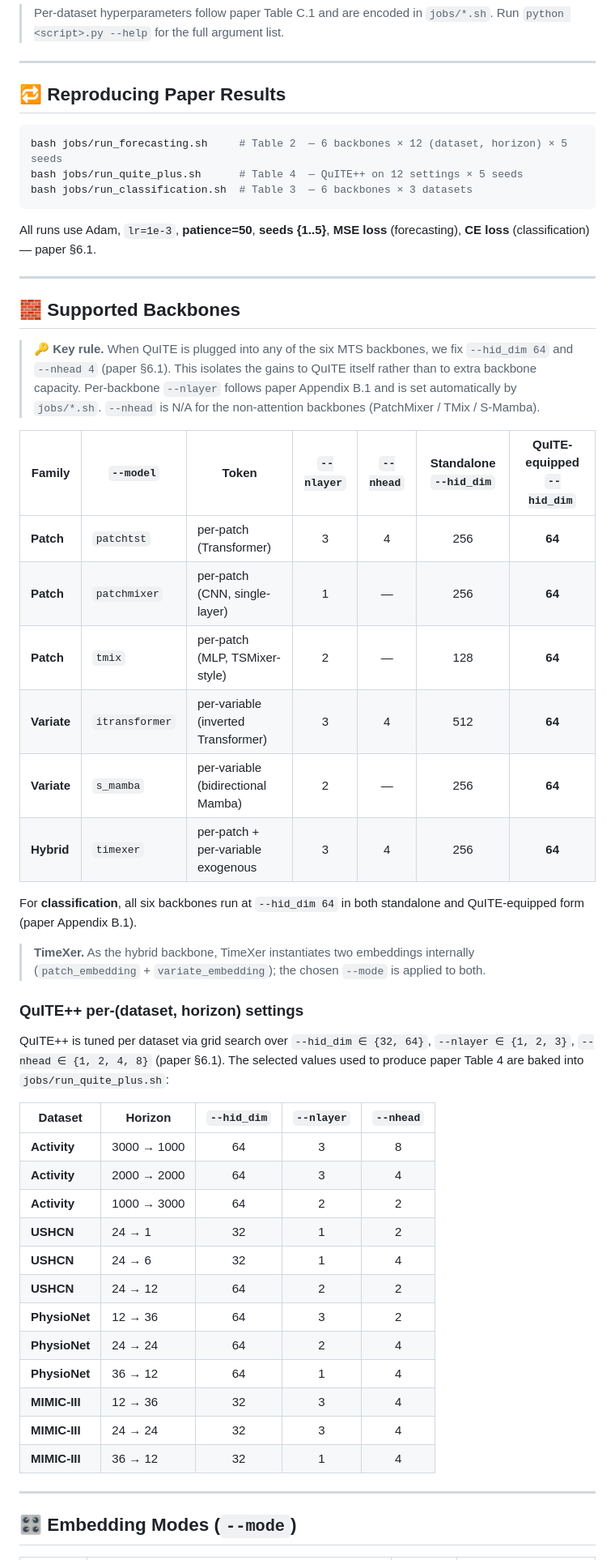
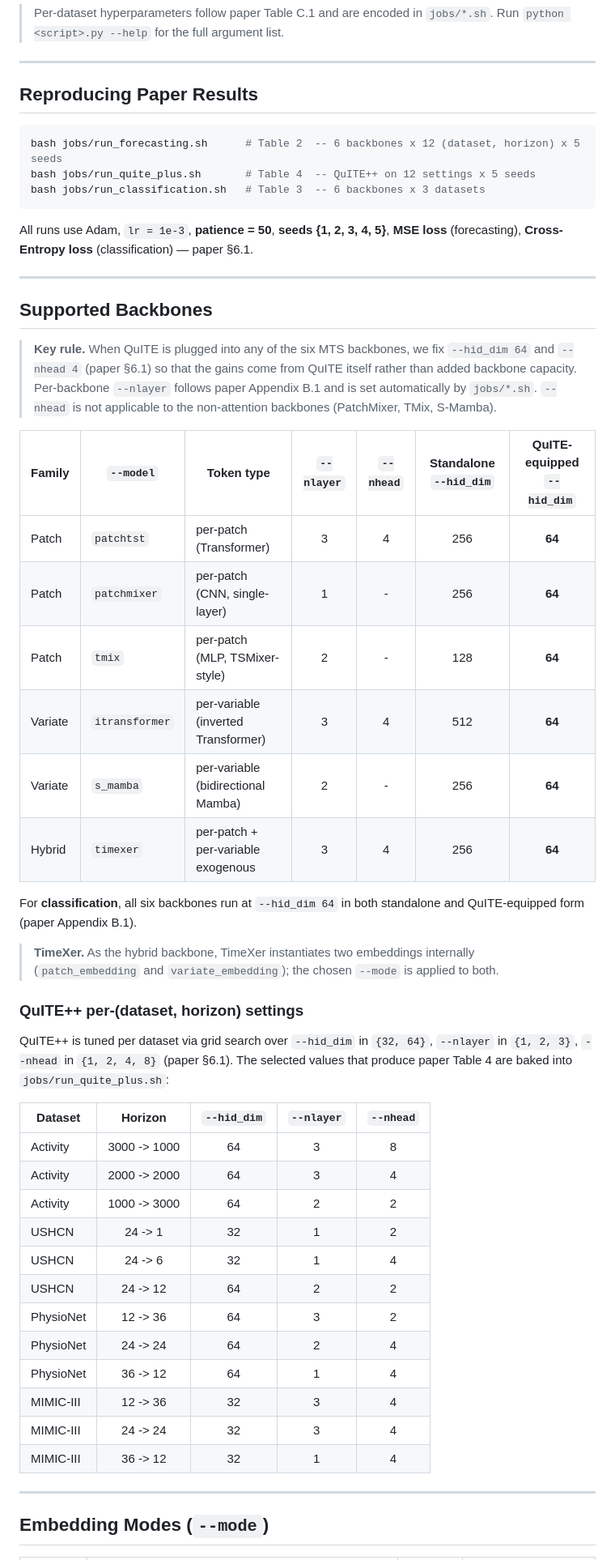
Before and after one commit to Meaningfull9502/QuITE, a Markdown page: README.md, the part around one of its changes. Shown at 81% size. GitHub-like rendering.

````diff
--- a/README.md
+++ b/README.md
@@ -134,59 +134,56 @@ python train_classification.py --dataset P19 \
 
 ---
 
-## 🔁 Reproducing Paper Results
+## Reproducing Paper Results
 
 ```bash
-bash jobs/run_forecasting.sh     # Table 2  — 6 backbones × 12 (dataset, horizon) × 5 seeds
-bash jobs/run_quite_plus.sh      # Table 4  — QuITE++ on 12 settings × 5 seeds
-bash jobs/run_classification.sh  # Table 3  — 6 backbones × 3 datasets
+bash jobs/run_forecasting.sh      # Table 2  -- 6 backbones x 12 (dataset, horizon) x 5 seeds
+bash jobs/run_quite_plus.sh       # Table 4  -- QuITE++ on 12 settings x 5 seeds
+bash jobs/run_classification.sh   # Table 3  -- 6 backbones x 3 datasets
 ```
 
-All runs use Adam, `lr=1e-3`, **patience=50**, **seeds {1..5}**, **MSE loss** (forecasting), **CE loss** (classification) — paper §6.1.
+All runs use Adam, `lr = 1e-3`, **patience = 50**, **seeds {1, 2, 3, 4, 5}**, **MSE loss** (forecasting), **Cross-Entropy loss** (classification) — paper §6.1.
 
 ---
 
-## 🧱 Supported Backbones
+## Supported Backbones
 
-> 🔑 **Key rule.** When QuITE is plugged into any of the six MTS backbones, we fix
-> `--hid_dim 64` and `--nhead 4` (paper §6.1). This isolates the gains to QuITE
-> itself rather than to extra backbone capacity. Per-backbone `--nlayer` follows
-> paper Appendix B.1 and is set automatically by `jobs/*.sh`. `--nhead` is N/A
-> for the non-attention backbones (PatchMixer / TMix / S-Mamba).
+> **Key rule.** When QuITE is plugged into any of the six MTS backbones, we fix `--hid_dim 64` and `--nhead 4` (paper §6.1) so that the gains come from QuITE itself rather than added backbone capacity.
+> Per-backbone `--nlayer` follows paper Appendix B.1 and is set automatically by `jobs/*.sh`. `--nhead` is not applicable to the non-attention backbones (PatchMixer, TMix, S-Mamba).
 
-| Family | `--model` | Token | `--nlayer` | `--nhead` | Standalone `--hid_dim` | QuITE-equipped `--hid_dim` |
-|---|---|---|:---:|:---:|:---:|:---:|
-| **Patch** | `patchtst` | per-patch (Transformer) | 3 | 4 | 256 | **64** |
-| **Patch** | `patchmixer` | per-patch (CNN, single-layer) | 1 | — | 256 | **64** |
-| **Patch** | `tmix` | per-patch (MLP, TSMixer-style) | 2 | — | 128 | **64** |
-| **Variate** | `itransformer` | per-variable (inverted Transformer) | 3 | 4 | 512 | **64** |
-| **Variate** | `s_mamba` | per-variable (bidirectional Mamba) | 2 | — | 256 | **64** |
-| **Hybrid** | `timexer` | per-patch + per-variable exogenous | 3 | 4 | 256 | **64** |
+| Family  | `--model`      | Token type                                  | `--nlayer` | `--nhead` | Standalone `--hid_dim` | QuITE-equipped `--hid_dim` |
+| ------- | -------------- | ------------------------------------------- | :--------: | :-------: | :--------------------: | :------------------------: |
+| Patch   | `patchtst`     | per-patch (Transformer)                     |     3      |     4     |          256           |           **64**           |
+| Patch   | `patchmixer`   | per-patch (CNN, single-layer)               |     1      |     -     |          256           |           **64**           |
+| Patch   | `tmix`         | per-patch (MLP, TSMixer-style)              |     2      |     -     |          128           |           **64**           |
+| Variate | `itransformer` | per-variable (inverted Transformer)         |     3      |     4     |          512           |           **64**           |
+| Variate | `s_mamba`      | per-variable (bidirectional Mamba)          |     2      |     -     |          256           |           **64**           |
+| Hybrid  | `timexer`      | per-patch + per-variable exogenous          |     3      |     4     |          256           |           **64**           |
 
 For **classification**, all six backbones run at `--hid_dim 64` in both standalone and QuITE-equipped form (paper Appendix B.1).
 
-> **TimeXer.** As the hybrid backbone, TimeXer instantiates two embeddings internally (`patch_embedding` + `variate_embedding`); the chosen `--mode` is applied to both.
+> **TimeXer.** As the hybrid backbone, TimeXer instantiates two embeddings internally (`patch_embedding` and `variate_embedding`); the chosen `--mode` is applied to both.
 
 ### QuITE++ per-(dataset, horizon) settings
 
-QuITE++ is tuned per dataset via grid search over `--hid_dim ∈ {32, 64}`, `--nlayer ∈ {1, 2, 3}`, `--nhead ∈ {1, 2, 4, 8}` (paper §6.1). The selected values used to produce paper Table 4 are baked into `jobs/run_quite_plus.sh`:
+QuITE++ is tuned per dataset via grid search over `--hid_dim` in `{32, 64}`, `--nlayer` in `{1, 2, 3}`, `--nhead` in `{1, 2, 4, 8}` (paper §6.1). The selected values that produce paper Table 4 are baked into `jobs/run_quite_plus.sh`:
 
-| Dataset | Horizon | `--hid_dim` | `--nlayer` | `--nhead` |
-|---|---|:---:|:---:|:---:|
-| **Activity**  | 3000 → 1000 | 64 | 3 | 8 |
-| **Activity**  | 2000 → 2000 | 64 | 3 | 4 |
-| **Activity**  | 1000 → 3000 | 64 | 2 | 2 |
-| **USHCN**     | 24 → 1  | 32 | 1 | 2 |
-| **USHCN**     | 24 → 6  | 32 | 1 | 4 |
-| **USHCN**     | 24 → 12 | 64 | 2 | 2 |
-| **PhysioNet** | 12 → 36 | 64 | 3 | 2 |
-| **PhysioNet** | 24 → 24 | 64 | 2 | 4 |
-| **PhysioNet** | 36 → 12 | 64 | 1 | 4 |
-| **MIMIC-III** | 12 → 36 | 32 | 3 | 4 |
-| **MIMIC-III** | 24 → 24 | 32 | 3 | 4 |
-| **MIMIC-III** | 36 → 12 | 32 | 1 | 4 |
+| Dataset       |    Horizon    | `--hid_dim` | `--nlayer` | `--nhead` |
+| ------------- | :-----------: | :---------: | :--------: | :-------: |
+| Activity      | 3000 -> 1000  |     64      |     3      |     8     |
+| Activity      | 2000 -> 2000  |     64      |     3      |     4     |
+| Activity      | 1000 -> 3000  |     64      |     2      |     2     |
+| USHCN         |    24 -> 1    |     32      |     1      |     2     |
+| USHCN         |    24 -> 6    |     32      |     1      |     4     |
+| USHCN         |   24 -> 12    |     64      |     2      |     2     |
+| PhysioNet     |   12 -> 36    |     64      |     3      |     2     |
+| PhysioNet     |   24 -> 24    |     64      |     2      |     4     |
+| PhysioNet     |   36 -> 12    |     64      |     1      |     4     |
+| MIMIC-III     |   12 -> 36    |     32      |     3      |     4     |
+| MIMIC-III     |   24 -> 24    |     32      |     3      |     4     |
+| MIMIC-III     |   36 -> 12    |     32      |     1      |     4     |
 
 ---
 
-## 🎛 Embedding Modes (`--mode`)
+## Embedding Modes (`--mode`)
 
````
Also changed, not shown: other parts of README.md (+36 -36 lines).
